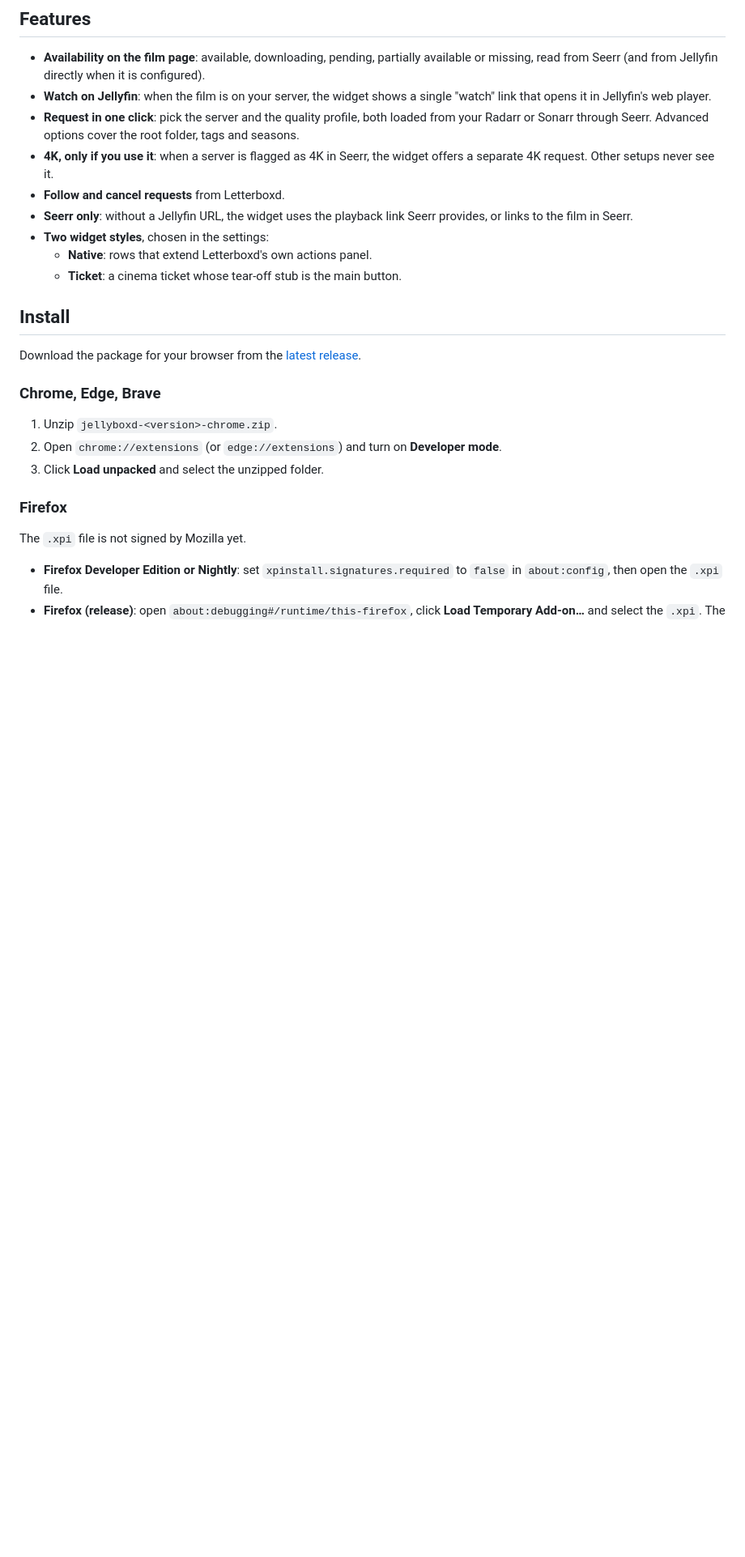
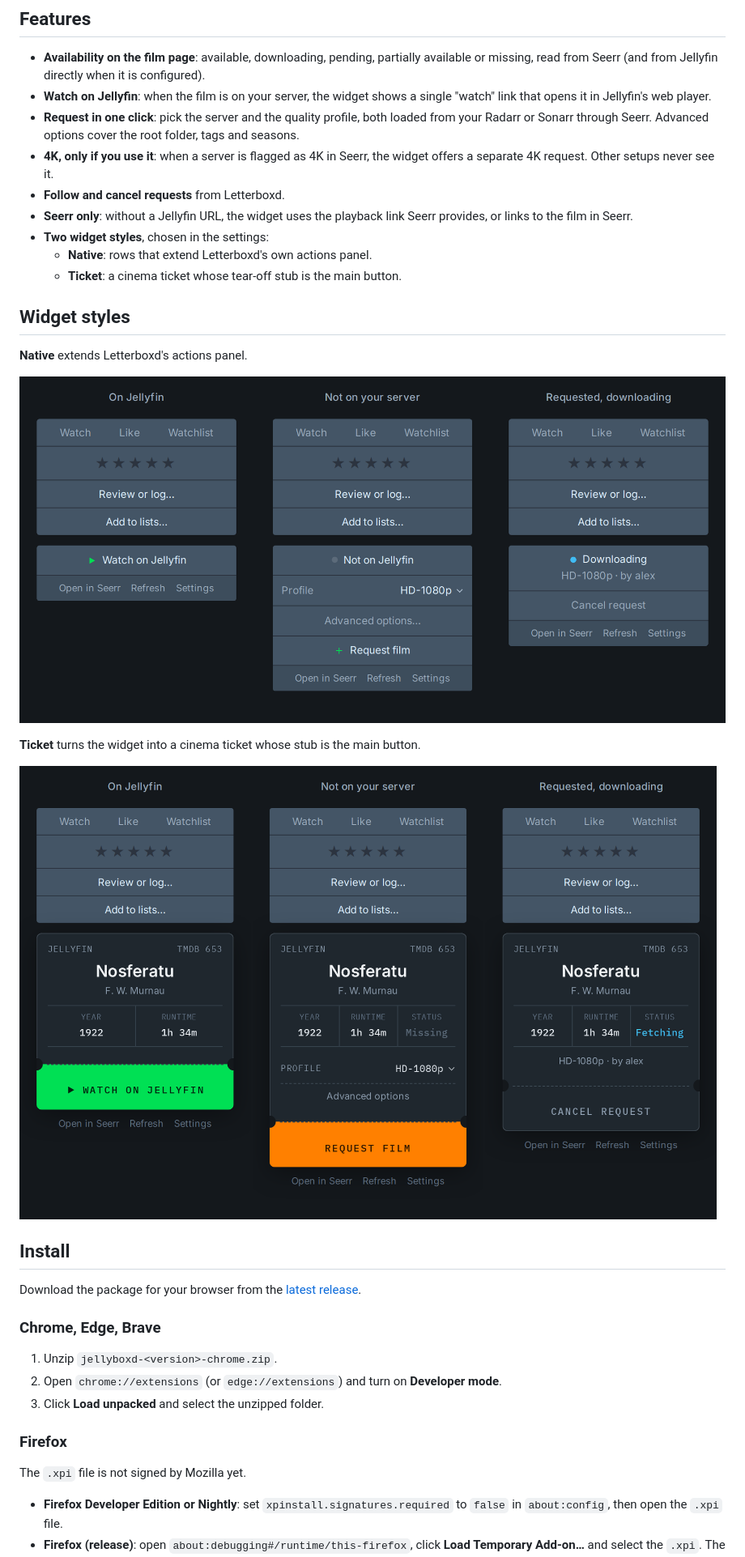
Before and after one commit to etsukow/jellyboxd, a Markdown page: README.md, the part around the change. Shown at 81% size. Rendered like a GitHub page; pictures changed too: docs/images/native.png (added), docs/images/ticket.png (added); blank space fills up the shorter version.

Commit message:
docs: add widget previews to README
Co-Authored-By: Claude Opus 5.5 <noreply@anthropic.com>

```diff
--- a/README.md
+++ b/README.md
@@ -15,6 +15,16 @@ Works on Chrome, Edge, Brave, Firefox (128+) and Safari (macOS). Manifest V3, no
 - **Two widget styles**, chosen in the settings:
   - **Native**: rows that extend Letterboxd's own actions panel.
   - **Ticket**: a cinema ticket whose tear-off stub is the main button.
+
+## Widget styles
+
+**Native** extends Letterboxd's actions panel.
+
+![Native style: watch link, request form, and a request being downloaded](docs/images/native.png)
+
+**Ticket** turns the widget into a cinema ticket whose stub is the main button.
+
+![Ticket style: watch link, request form, and a request being downloaded](docs/images/ticket.png)
 
 ## Install
 
```
